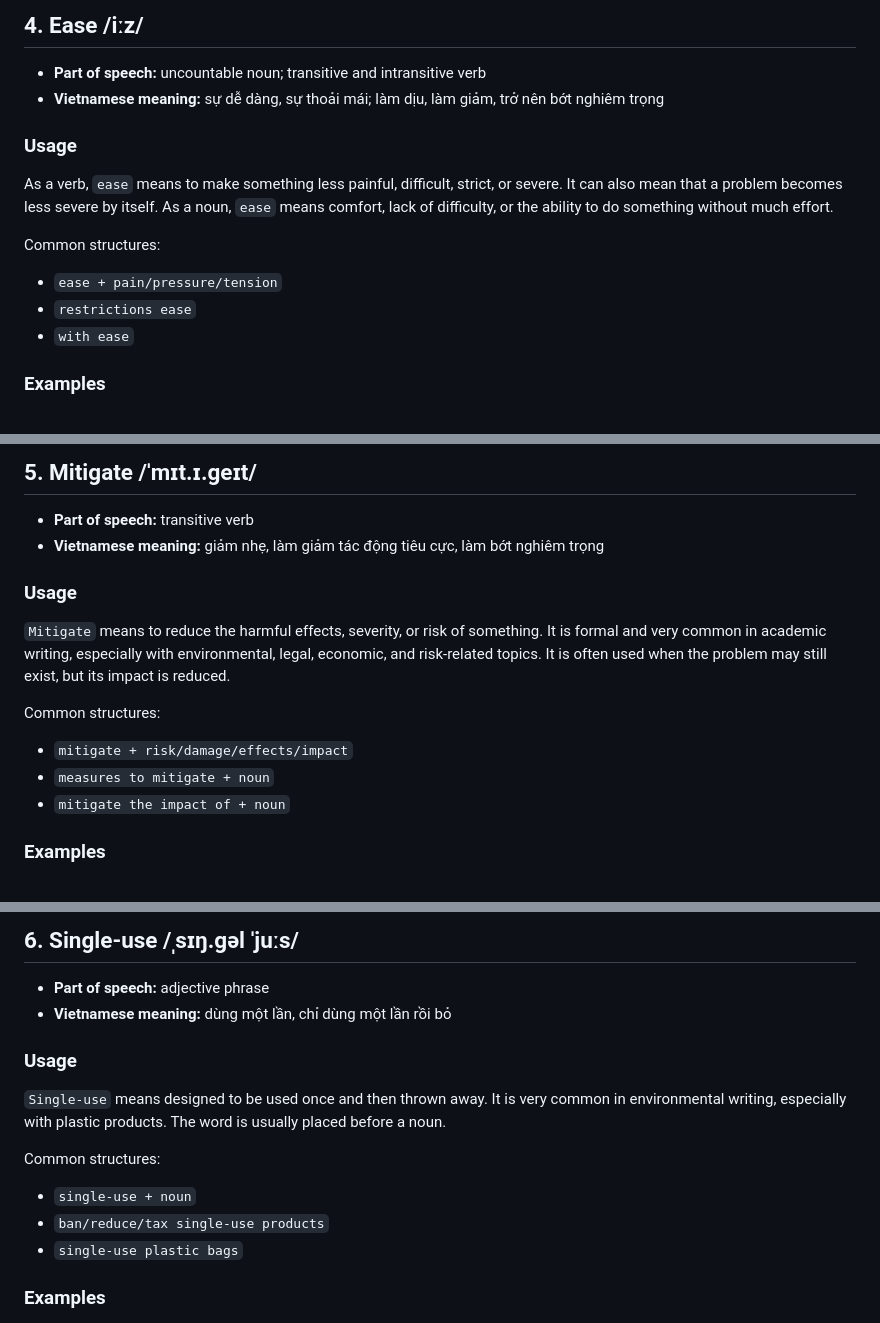
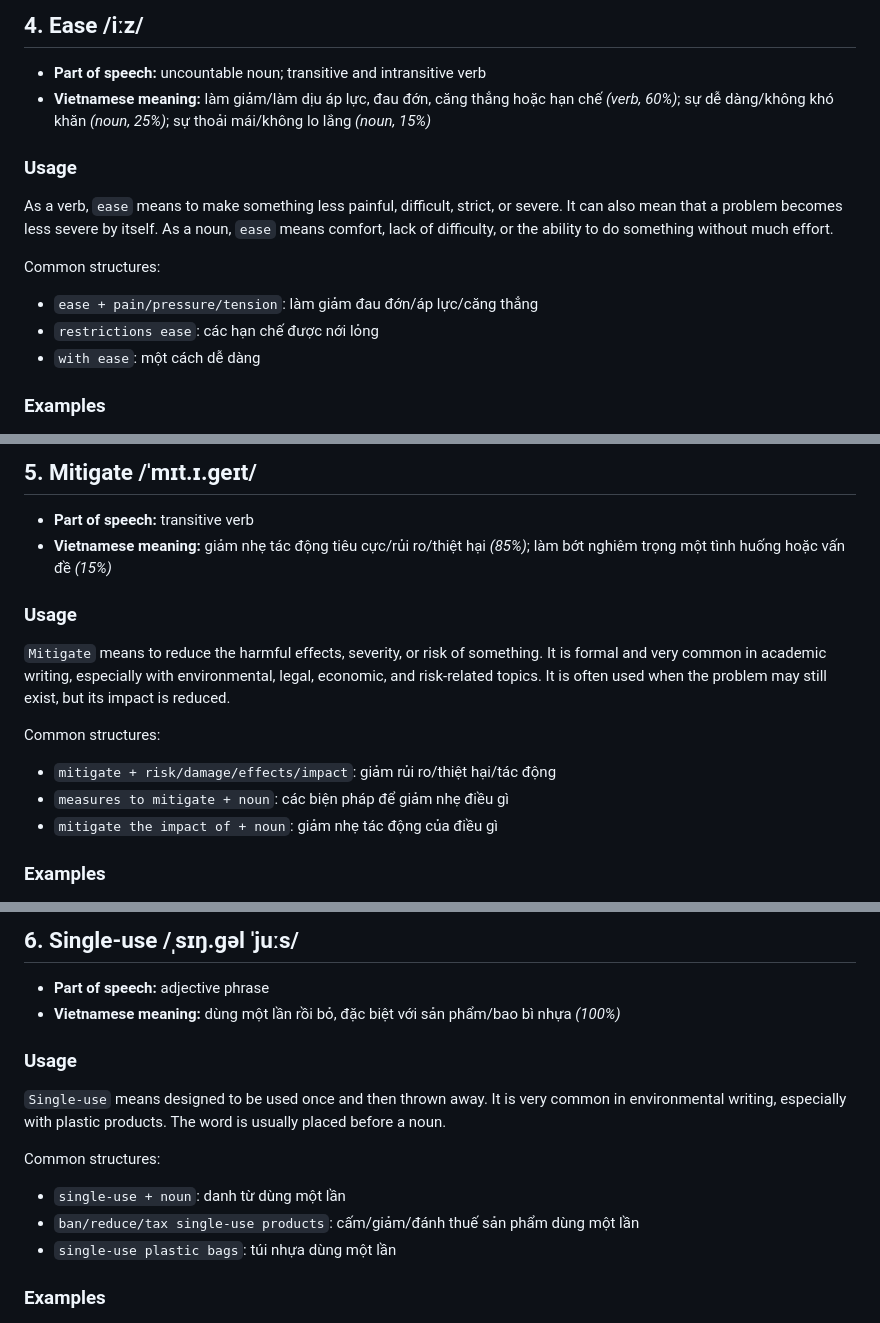
Before and after one commit to luubinhdeptrai/IELTS, a Markdown page: Writing/Vocabulary.md, 3 parts joined by grey strips. Drawn GitHub-style.

```diff
--- a/Writing/Vocabulary.md
+++ b/Writing/Vocabulary.md
@@ -124,7 +124,7 @@ Common structures:
 ## 4. Ease /iːz/
 
 * **Part of speech:** uncountable noun; transitive and intransitive verb
-* **Vietnamese meaning:** sự dễ dàng, sự thoải mái; làm dịu, làm giảm, trở nên bớt nghiêm trọng
+* **Vietnamese meaning:** làm giảm/làm dịu áp lực, đau đớn, căng thẳng hoặc hạn chế *(verb, 60%)*; sự dễ dàng/không khó khăn *(noun, 25%)*; sự thoải mái/không lo lắng *(noun, 15%)*
 
 ### Usage
 
@@ -132,9 +132,9 @@ As a verb, `ease` means to make something less painful, difficult, strict, or se
 
 Common structures:
 
-* `ease + pain/pressure/tension`
-* `restrictions ease`
-* `with ease`
+* `ease + pain/pressure/tension`: làm giảm đau đớn/áp lực/căng thẳng
+* `restrictions ease`: các hạn chế được nới lỏng
+* `with ease`: một cách dễ dàng
 
 ### Examples
 
@@ -165,7 +165,7 @@ Common structures:
 ## 5. Mitigate /ˈmɪt.ɪ.ɡeɪt/
 
 * **Part of speech:** transitive verb
-* **Vietnamese meaning:** giảm nhẹ, làm giảm tác động tiêu cực, làm bớt nghiêm trọng
+* **Vietnamese meaning:** giảm nhẹ tác động tiêu cực/rủi ro/thiệt hại *(85%)*; làm bớt nghiêm trọng một tình huống hoặc vấn đề *(15%)*
 
 ### Usage
 
@@ -173,9 +173,9 @@ Common structures:
 
 Common structures:
 
-* `mitigate + risk/damage/effects/impact`
-* `measures to mitigate + noun`
-* `mitigate the impact of + noun`
+* `mitigate + risk/damage/effects/impact`: giảm rủi ro/thiệt hại/tác động
+* `measures to mitigate + noun`: các biện pháp để giảm nhẹ điều gì
+* `mitigate the impact of + noun`: giảm nhẹ tác động của điều gì
 
 ### Examples
 
@@ -206,7 +206,7 @@ Common structures:
 ## 6. Single-use /ˌsɪŋ.ɡəl ˈjuːs/
 
 * **Part of speech:** adjective phrase
-* **Vietnamese meaning:** dùng một lần, chỉ dùng một lần rồi bỏ
+* **Vietnamese meaning:** dùng một lần rồi bỏ, đặc biệt với sản phẩm/bao bì nhựa *(100%)*
 
 ### Usage
 
@@ -214,9 +214,9 @@ Common structures:
 
 Common structures:
 
-* `single-use + noun`
-* `ban/reduce/tax single-use products`
-* `single-use plastic bags`
+* `single-use + noun`: danh từ dùng một lần
+* `ban/reduce/tax single-use products`: cấm/giảm/đánh thuế sản phẩm dùng một lần
+* `single-use plastic bags`: túi nhựa dùng một lần
 
 ### Examples
 
```
Also changed, not shown: other parts of Writing/Vocabulary.md (+68 -68 lines).
